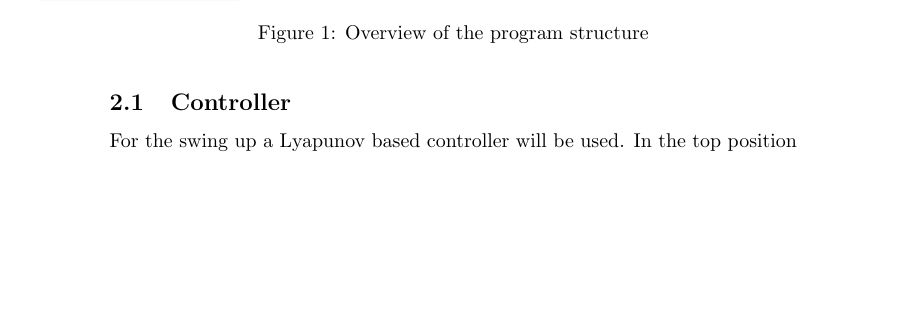
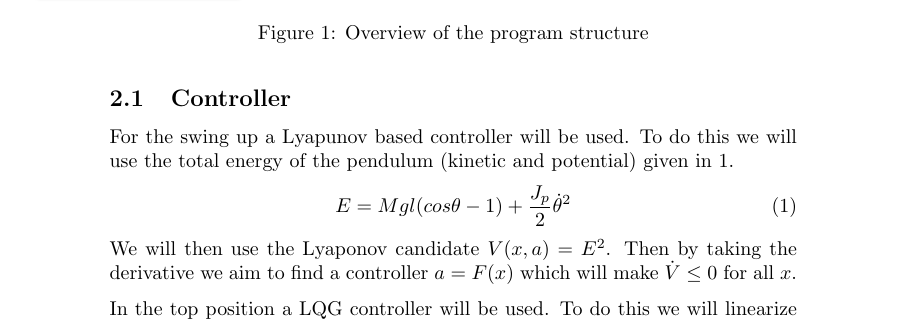
Before and after one commit to adamjalkemo/AdaptiveFrictionCompensation, a LaTeX document (documents/suggestedsolution.tex): part of page 2 of 3 before the commit and part of page 2 of 4 after it, cut so that both start at the same text, the shorter picture padded with empty space. Compiled offline with pdfLaTeX.

Commit message:
fixed suggested solution a bit

```diff
--- a/documents/suggestedsolution.tex
+++ b/documents/suggestedsolution.tex
@@ -46,7 +46,14 @@ For our suggested solution we will need one thread for the GUI and one for the c
 %Todo what parameters can be changed.
 
 \subsection{Controller}
-For the swing up a Lyapunov based controller will be used. In the top position a LQG controller will be used. The controllers will be implemented in Java.
+For the swing up a Lyapunov based controller will be used. To do this we will use the total energy of the pendulum (kinetic and potential) given in \ref{eq:energy}.
+\begin{equation}
+E= Mgl(cos\theta - 1)+\frac{J_p}{2}\dot\theta^2
+\label{eq:energy}
+\end{equation}
+We will then use the Lyaponov candidate $V(x,a)=E^2$. Then by taking the derivative we aim to find a controller $a=F(x)$ which will make $\dot V \leq 0$ for all $x$.
+
+In the top position a LQG controller will be used. To do this we will linearize the model in \ref{eq:model} around the top position with zero velocity for both the arm and the pendulum. The controllers will be implemented in Java.
 Models for Coulomb and viscous friction and additional models for asymmetric friction will be considered. The friction will be estimated using RLS. The regression model will depend on which friction model we choose to consider.
 
 \subsection{GUI}
```
